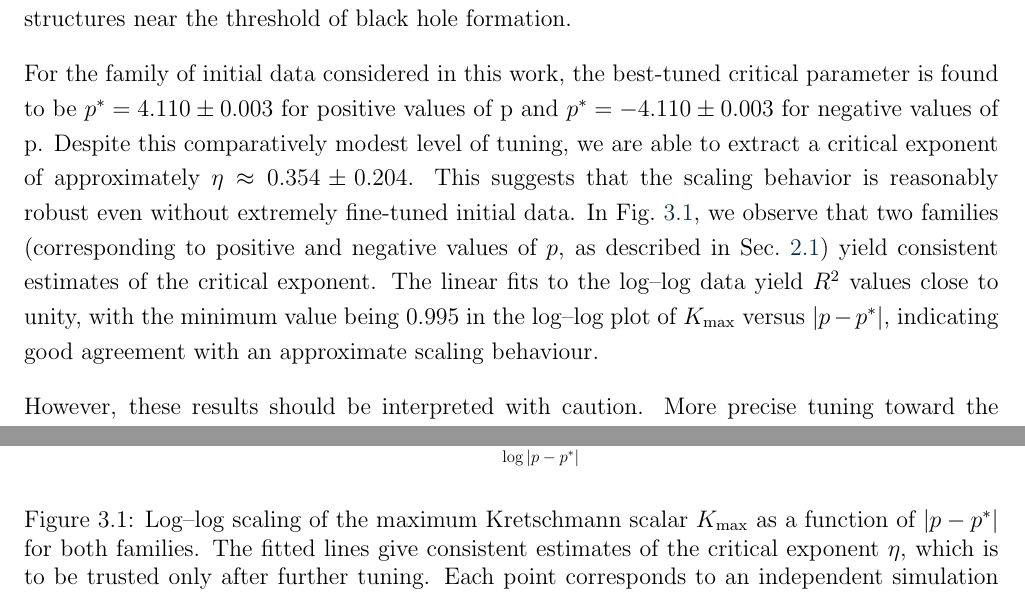
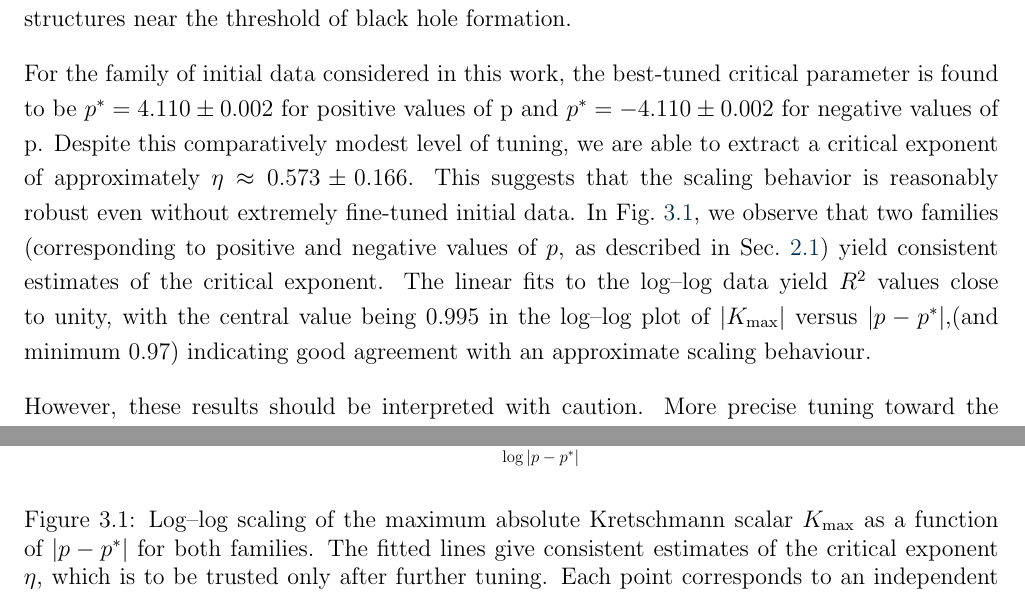
Before and after one commit to Ashix122/BSMS_thesis, a LaTeX thesis (IISER_TVM_Format/Main_Report.tex, which reads IISER_TVM_Format/Chapters/04_Results.tex): two parts of pages 18 and 19 of 25, joined at a grey line, cut so that both start at the same text. Compiled offline with pdfLaTeX.

Commit message:
new critical exponent

```diff
--- a/IISER_TVM_Format/Chapters/04_Results.tex
+++ b/IISER_TVM_Format/Chapters/04_Results.tex
@@ -5,15 +5,15 @@ Critical phenomena in gravitational collapse are most clearly understood in sphe
 However, once symmetry assumptions are relaxed, the problem becomes significantly more challenging. In the literature, studies of axisymmetric vacuum collapse typically achieve only about 5–7 digits of precision in tuning the critical parameter. This limitation arises from both the increased computational difficulty of solving multidimensional PDEs and the intrinsic nature of critical phenomena, which involve the development of increasingly fine spatial and temporal structures near the threshold of black hole formation.
 
 For the family of initial data considered in this work, the best-tuned critical parameter is found to be
-$p^* = 4.110 \pm 0.003$ for positive values of p and $p^* = -4.110 \pm 0.003$ for negative values of p. Despite this comparatively modest level of tuning, we are able to extract a critical exponent of approximately $\eta \approx 0.354 \pm 0.204$. This suggests that the scaling behavior is reasonably robust even without extremely fine-tuned initial data. In Fig.~\ref{Scaling}, we observe that two families (corresponding to positive and negative values of $p$, as described in Sec.~\ref{Construction}) yield consistent estimates of the critical exponent. The linear fits to the log--log data yield $R^2$ values close to unity, with the minimum value being 0.995 in the log--log plot of $K_{\max}$ versus $|p - p^*|$, indicating good agreement with an approximate scaling behaviour.
+$p^* = 4.110 \pm 0.002$ for positive values of p and $p^* = -4.110 \pm 0.002$ for negative values of p. Despite this comparatively modest level of tuning, we are able to extract a critical exponent of approximately $\eta \approx 0.573 \pm 0.166$. This suggests that the scaling behavior is reasonably robust even without extremely fine-tuned initial data. In Fig.~\ref{Scaling}, we observe that two families (corresponding to positive and negative values of $p$, as described in Sec.~\ref{Construction}) yield consistent estimates of the critical exponent. The linear fits to the log--log data yield $R^2$ values close to unity, with the central value being 0.995 in the log--log plot of $|K_{\max}|$ versus $|p - p^*|$,(and minimum 0.97) indicating good agreement with an approximate scaling behaviour.
 
 However, these results should be interpreted with caution. More precise tuning toward the critical threshold, along with a broader set of initial data families, is required before drawing stronger conclusions, particularly regarding universality. This is because at this level of tuning, the system may still be sufficiently far from the critical regime that the extracted exponent is unreliable. Due to this, there is a chance that insufficient fine-tuning can introduce systematic deviations in the inferred scaling behavior.
 
 The quoted uncertainty in the critical parameter arises from the inability to unambiguously distinguish between subcritical and supercritical evolution within this narrow region of parameter space. In particular, near the threshold, small variations in the parameter lead to qualitatively different outcomes, and within our numerical resolution, this transition cannot be resolved more precisely. This limitation propagates into the determination of the scaling exponent, contributing to the relatively large uncertainty in ($\eta$). (The quoted uncertainty is taken as the maximum deviation of the fitted values from the central estimate.)
 \begin{figure}[!hbt]
     \centering
-    \includegraphics[scale=0.6]{../notebooks/separate_scaling.pdf}
-    \caption{Log--log scaling of the maximum Kretschmann scalar $K_{\max}$
+    \includegraphics[scale=0.6]{../separate_scaling_new.pdf}
+    \caption{Log--log scaling of the maximum absolute Kretschmann scalar $K_{\max}$
 as a function of $|p - p^*|$ for both families. The fitted lines
 give consistent estimates of the critical exponent $\eta$, which is to be trusted only after further tuning.
 Each point corresponds to an independent simulation worth $\approx 4000$ core hours. The approximately
```
Also changed, not shown: IISER_TVM_Format/Ashique_IMS21039.pdf (added), IISER_TVM_Format/Main_Report.pdf, separate_scaling_new.pdf (added), IISER_TVM_Format/Chapters/04_Results.tex (2 more changed lines).
